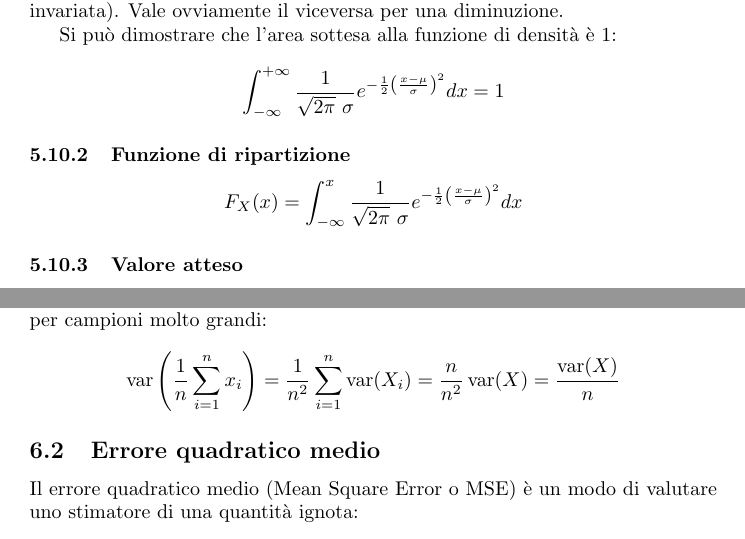
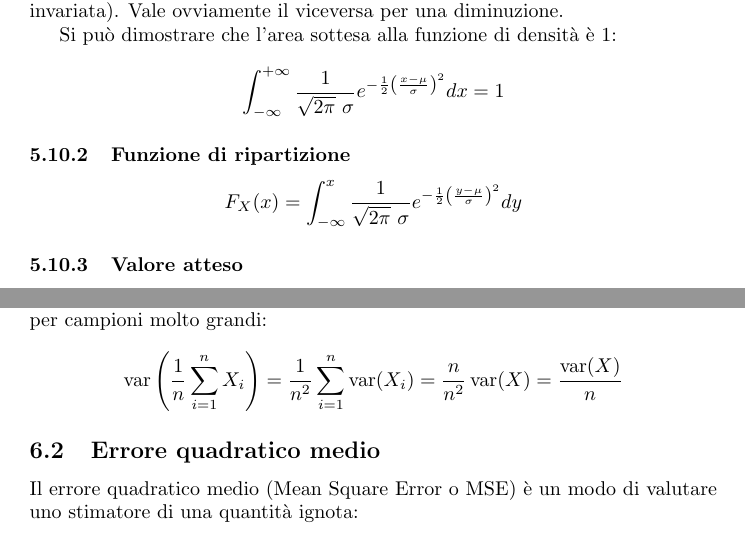
Before and after one commit to sgorblex-unimi/statistica-e-analisi-dei-dati, a LaTeX document (probabilita.tex, which reads sections/05-modelli.tex, sections/06-inferenziale.tex): two parts of pages 40 and 44 of 47, joined at a grey line, cut so that both start at the same text. Compiled offline with pdfLaTeX.

Commit message:
correzioni varie

```diff
--- a/sections/05-modelli.tex
+++ b/sections/05-modelli.tex
@@ -675,7 +675,7 @@ Si può dimostrare che l'area sottesa alla funzione di densità è $1$:
 
 \subsubsection{Funzione di ripartizione}
 \begin{equation*}
-	F_X(x) = \int_{-\infty}^x \frac{1}{\sqrt{2\pi}~\sigma} e^{-\frac{1}{2}\left(\frac{x-\mu}{\sigma}\right)^2} dx
+	F_X(x) = \int_{-\infty}^x \frac{1}{\sqrt{2\pi}~\sigma} e^{-\frac{1}{2}\left(\frac{y-\mu}{\sigma}\right)^2} dy
 \end{equation*}
 
 
--- a/sections/06-inferenziale.tex
+++ b/sections/06-inferenziale.tex
@@ -34,7 +34,7 @@ Gli attori fondamentali della statistica inferenziale sono la popolazione, il ca
 	\end{align*}
 	Inoltre, calcolando la varianza dello stimatore ci si accorge che essa tende a 0 per campioni molto grandi:
 	\begin{equation*}
-		\var\left(\frac{1}{n} \sum_{i=1}^n x_i\right) = \frac{1}{n^2} \sum_{i=1}^n \var(X_i) = \frac{n}{n^2}\var(X) = \frac{\var(X)}{n}
+		\var\left(\frac{1}{n} \sum_{i=1}^n X_i\right) = \frac{1}{n^2} \sum_{i=1}^n \var(X_i) = \frac{n}{n^2}\var(X) = \frac{\var(X)}{n}
 	\end{equation*}
 \end{examp}
 
```
Also changed, not shown: sections/05-modelli.tex (2 more changed lines).
